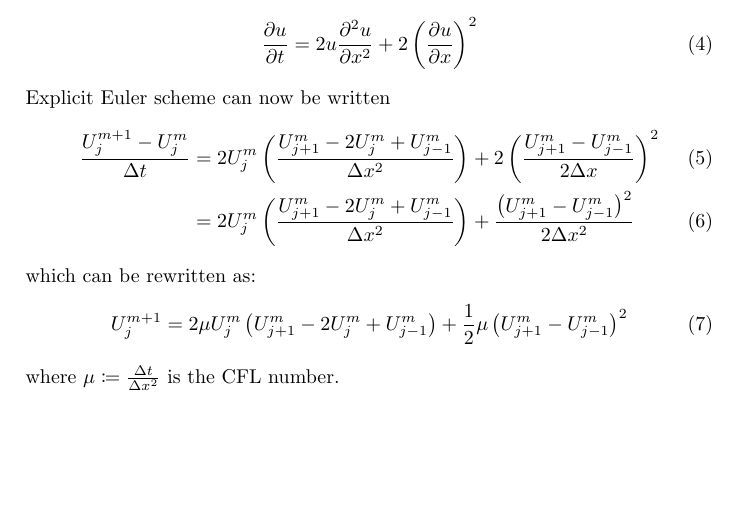
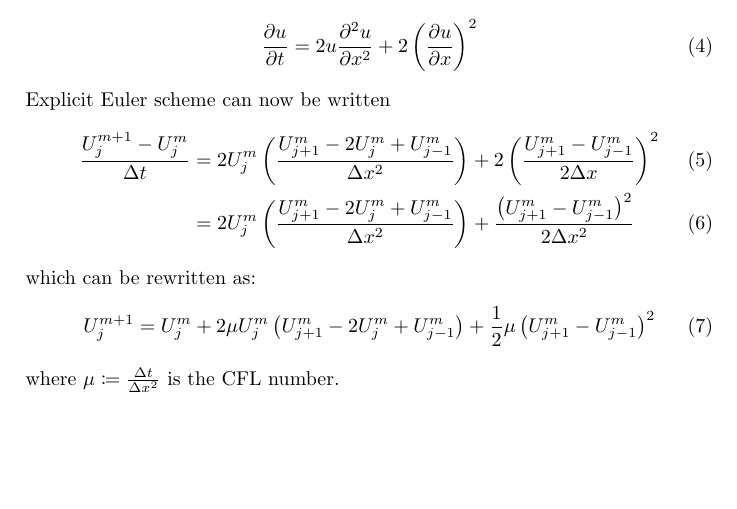
Before and after one commit to pauljoohyunkim/partC_Dissertation, a LaTeX document (Notes/TexNotes/utu2xx.tex): part of the page, cut so that both start at the same text. Compiled offline with pdfLaTeX.

Commit message:
Fixed scheme

```diff
--- a/Notes/TexNotes/utu2xx.tex
+++ b/Notes/TexNotes/utu2xx.tex
@@ -41,7 +41,7 @@ Explicit Euler scheme can now be written
 \end{align}
 which can be rewritten as:
 \begin{equation}
-    U_j^{m+1} = 2 \mu U_j^m \left( U_{j+1}^m - 2 U_{j}^m + U_{j-1}^m \right)
+    U_j^{m+1} = U_j^m + 2 \mu U_j^m \left( U_{j+1}^m - 2 U_{j}^m + U_{j-1}^m \right)
     + \frac{1}{2} \mu \left( U_{j+1}^m - U_{j-1}^m \right)^2
 \end{equation}
 where $\mu \coloneqq \frac{\Delta t}{\Delta x^2}$ is the CFL number.
```
Also changed, not shown: Notes/TexNotes/utu2xx.pdf.
